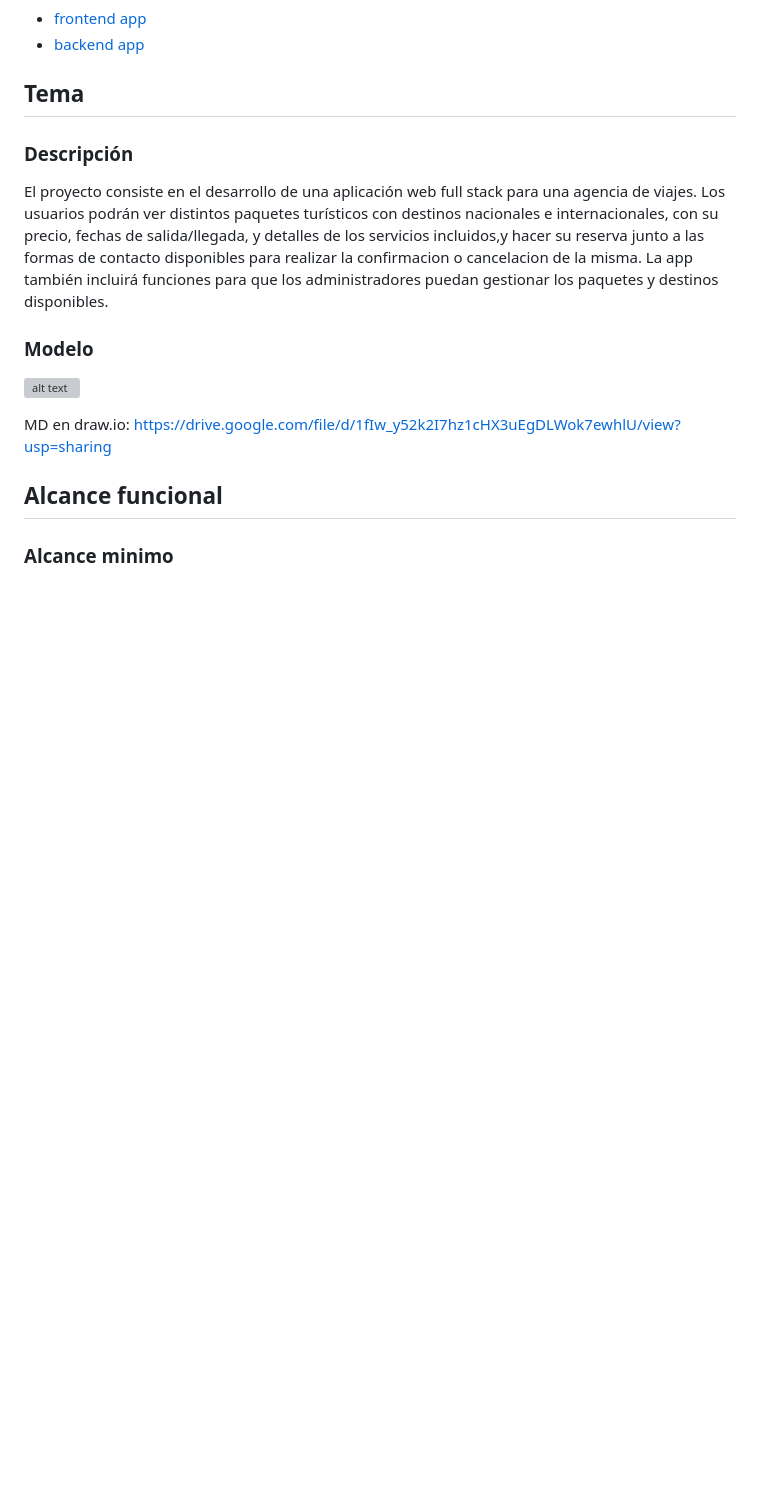
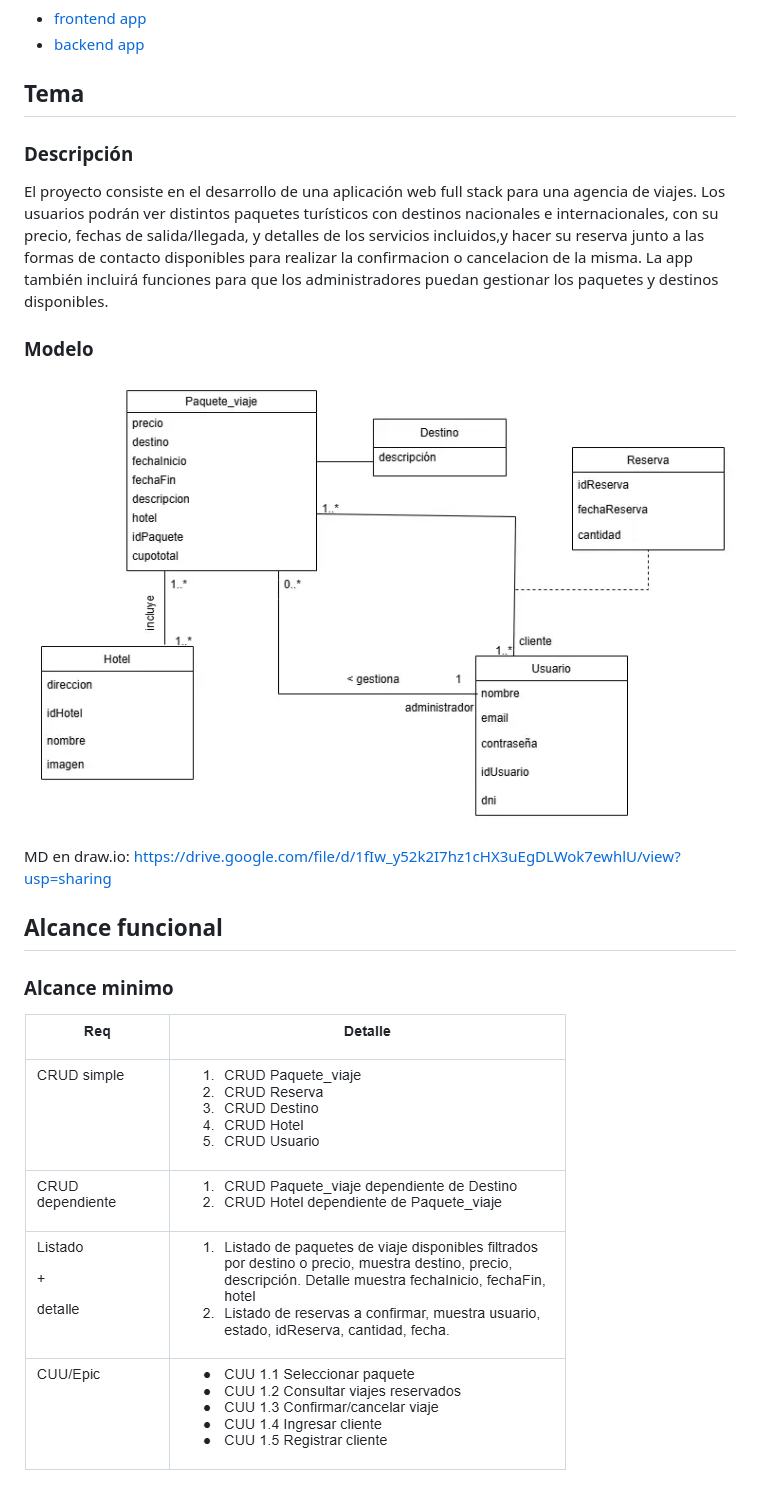
Before and after one commit to utnfrrodsw/tp, a Markdown page: proposal.md, the part around one of its changes. GitHub-like rendering; pictures changed too: assets/alcminDsw.png (added), assets/mdDsw.png (added); blank space fills up the shorter version; grey boxes are pictures that could not be loaded.

Commit message:
agrego carp assets e imagenes a proposal

```diff
--- a/proposal.md
+++ b/proposal.md
@@ -17,10 +17,11 @@ El proyecto consiste en el desarrollo de una aplicación web full stack para una
 
 
 ### Modelo
-![alt text](image.png)
+![imagen md](assets/mdDsw.png)
 
 MD en draw.io: https://drive.google.com/file/d/1fIw_y52k2I7hz1cHX3uEgDLWok7ewhlU/view?usp=sharing
 
 ## Alcance funcional
 ### Alcance minimo
+![imagen alcance](assets/alcminDsw.png)
 
```
Also changed, not shown: other parts of proposal.md (+0 -1 lines).
